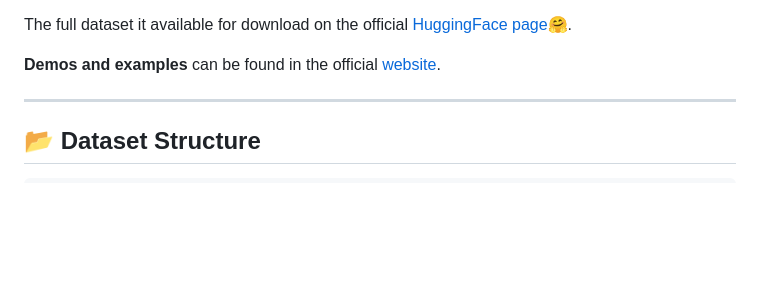
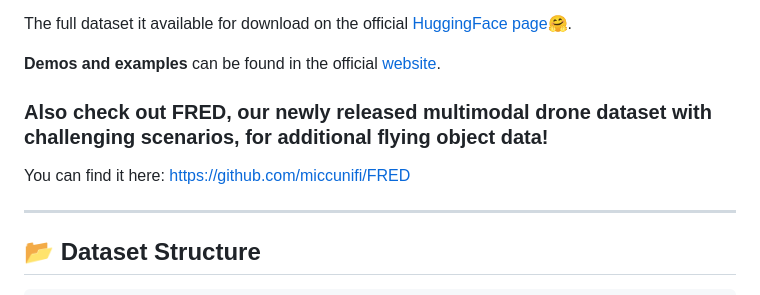
Before and after one commit to MagriniGabriele/Ev-Flying, a Markdown page: README.md, the part around the change. GitHub-like rendering; blank space fills up the shorter version.

Commit message:
Added fred link

```diff
--- a/README.md
+++ b/README.md
@@ -20,6 +20,9 @@ The full dataset it available for download on the official [HuggingFace page](ht
 
 
 **Demos and examples** can be found in the official [website](https://magrinigabriele.github.io/Ev-Flying/).
+
+### Also check out FRED, our newly released multimodal drone dataset with challenging scenarios, for additional flying object data!
+You can find it here: https://github.com/miccunifi/FRED
 
 
 ---
```
